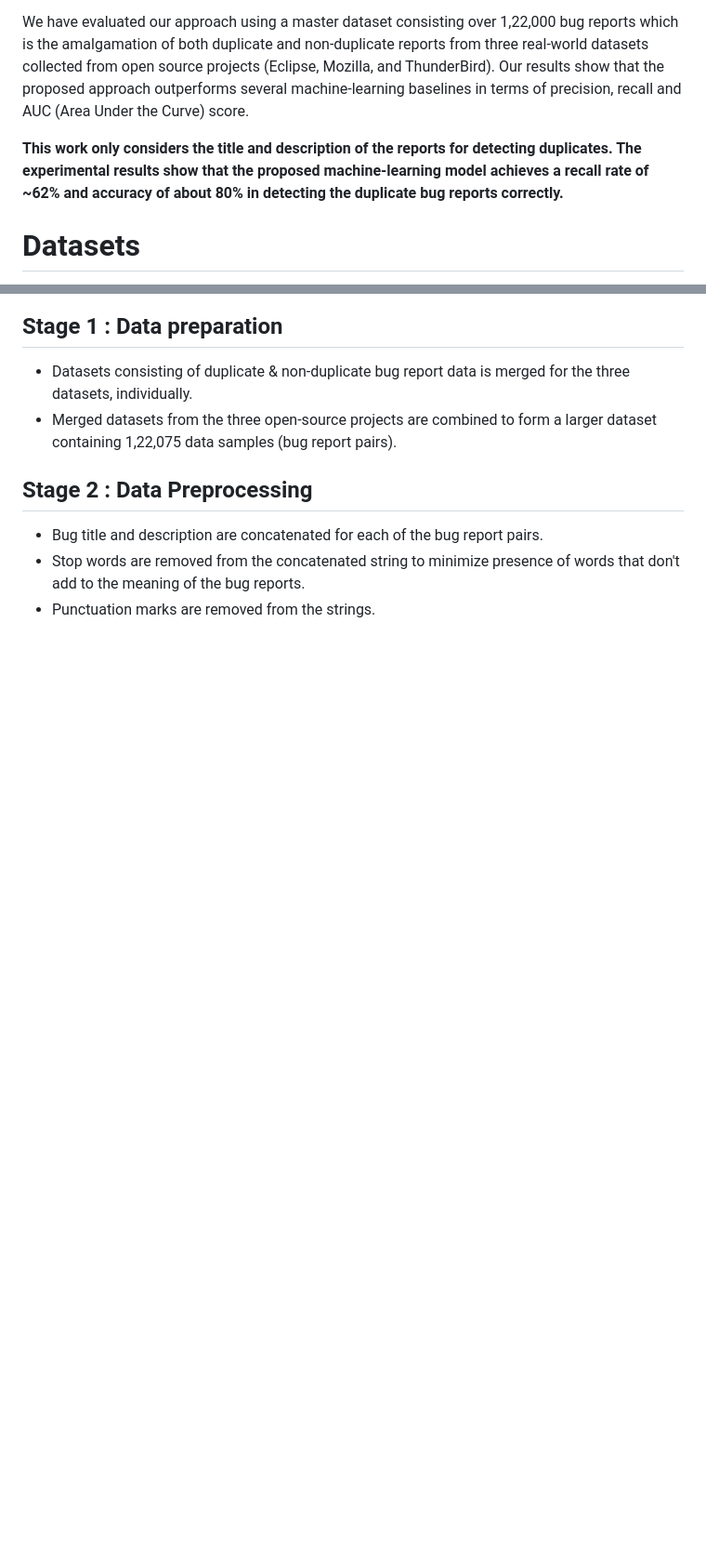
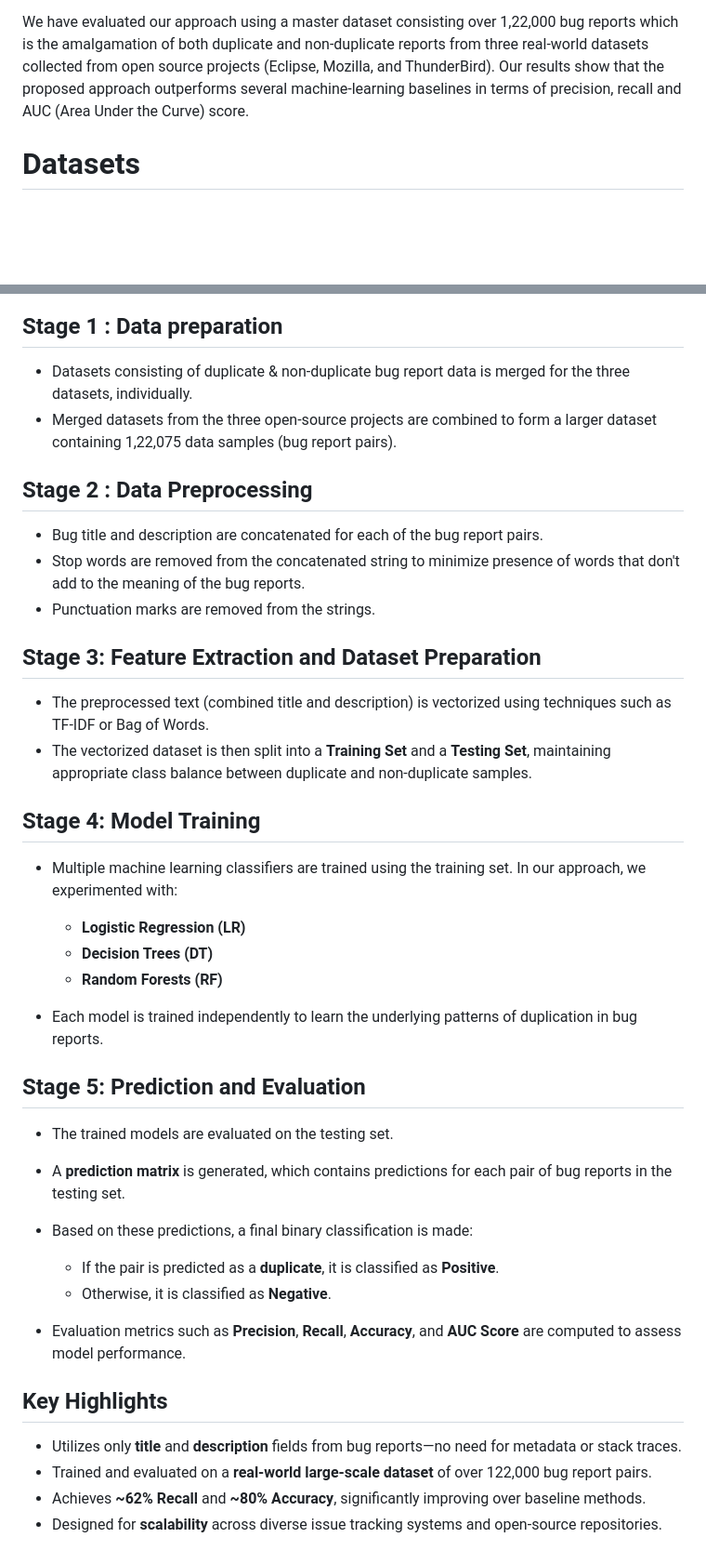
Before and after one commit to simplysuvi/duplicatebugdetection, a Markdown page: README.md, 2 parts joined by grey strips. Shown at 93% size. Drawn GitHub-style; blank space fills up the shorter version.

Commit message:
Updated README with process information

```diff
--- a/README.md
+++ b/README.md
@@ -7,7 +7,6 @@ This work proposes a machine-learning approach using binary classification.<br>
 
 We have evaluated our approach using a master dataset consisting over 1,22,000 bug reports which is the amalgamation of both duplicate and non-duplicate reports from three real-world datasets collected from open source projects (Eclipse, Mozilla, and ThunderBird). Our results show that the proposed approach outperforms several machine-learning baselines in terms of precision, recall and AUC (Area Under the Curve) score.<br>
 
-**This work only considers the title and description of the reports for detecting duplicates. The experimental results show that the proposed machine-learning model achieves a recall rate of ~62% and accuracy of about 80% in detecting the duplicate bug reports correctly.**
 
 # Datasets
 1. Eclipse - 46,908 (duplicates and non-duplicates)
@@ -20,11 +19,43 @@ We have evaluated our approach using a master dataset consisting over 1,22,000 b
 ## Stage 1 : Data preparation
   - Datasets consisting of duplicate & non-duplicate bug report data is merged for the three datasets, individually.
   - Merged datasets from the three open-source projects are combined to form a larger dataset containing 1,22,075 data samples (bug report pairs).
+
 ## Stage 2 : Data Preprocessing
   - Bug title and description are concatenated for each of the bug report pairs.
   - Stop words are removed from the concatenated string to minimize presence of words that don't add to the meaning of the bug reports.
   - Punctuation marks are removed from the strings.
 
+## Stage 3: Feature Extraction and Dataset Preparation
+
+* The preprocessed text (combined title and description) is vectorized using techniques such as TF-IDF or Bag of Words.
+* The vectorized dataset is then split into a **Training Set** and a **Testing Set**, maintaining appropriate class balance between duplicate and non-duplicate samples.
+
+## Stage 4: Model Training
+
+* Multiple machine learning classifiers are trained using the training set. In our approach, we experimented with:
+
+  * **Logistic Regression (LR)**
+  * **Decision Trees (DT)**
+  * **Random Forests (RF)**
+* Each model is trained independently to learn the underlying patterns of duplication in bug reports.
+
+## Stage 5: Prediction and Evaluation
+
+* The trained models are evaluated on the testing set.
+* A **prediction matrix** is generated, which contains predictions for each pair of bug reports in the testing set.
+* Based on these predictions, a final binary classification is made:
+
+  * If the pair is predicted as a **duplicate**, it is classified as **Positive**.
+  * Otherwise, it is classified as **Negative**.
+* Evaluation metrics such as **Precision**, **Recall**, **Accuracy**, and **AUC Score** are computed to assess model performance.
+
+## Key Highlights
+
+* Utilizes only **title** and **description** fields from bug reports—no need for metadata or stack traces.
+* Trained and evaluated on a **real-world large-scale dataset** of over 122,000 bug report pairs.
+* Achieves **\~62% Recall** and **\~80% Accuracy**, significantly improving over baseline methods.
+* Designed for **scalability** across diverse issue tracking systems and open-source repositories.
+
 <!-- ## Research Articles
 
 - The research paper for this research is available [here](https://www.researchgate.net/publication/341605950_Fast_Detection_of_Duplicate_Bug_Reports_using_LDA-based_Topic_Modeling_and_Classification).
```
